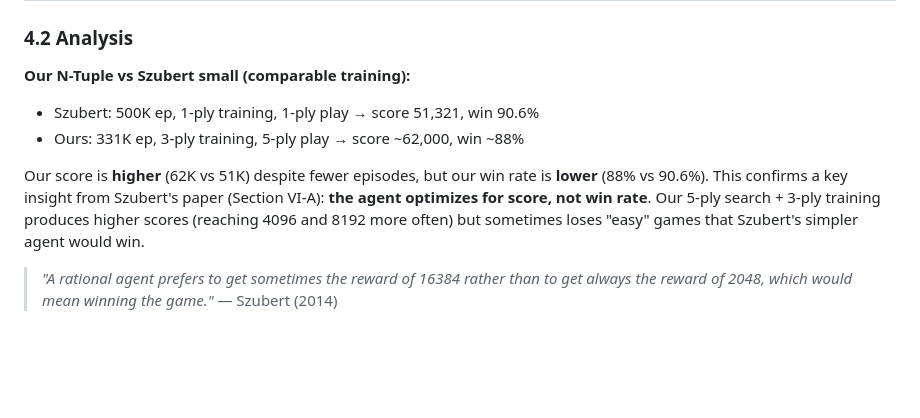
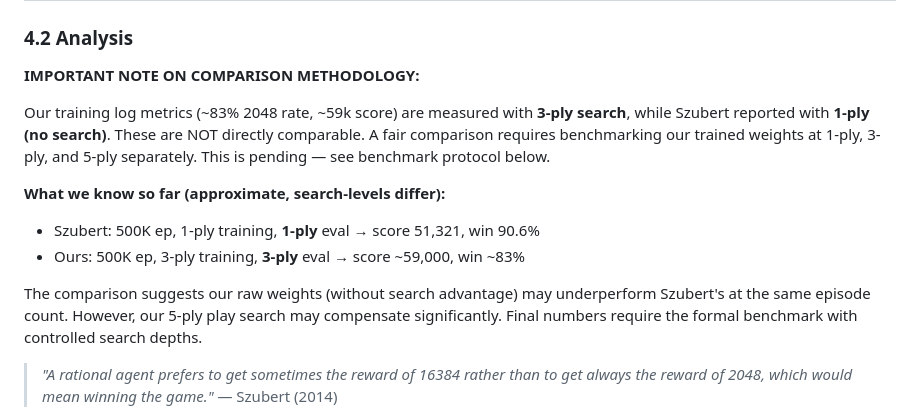
Before and after one commit to lndamaral/2048-ai, a Markdown page: ai/docs/COMPARISON.md, the part around the change. GitHub-like rendering; blank space fills up the shorter version.

Commit message:
Fix comparison methodology: search depths were not comparable
Our log metrics (83% 2048, 59k score) use 3-ply search, while
Szubert reported with 1-ply (no search). Direct comparison was
invalid. Updated COMPARISON.md to flag this and require formal
benchmark at 1-ply, 3-ply, and 5-ply for fair comparison.

Co-Authored-By: Claude Opus 4.6 (1M context) <noreply@anthropic.com>

```diff
--- a/ai/docs/COMPARISON.md
+++ b/ai/docs/COMPARISON.md
@@ -80,11 +80,15 @@
 
 ### 4.2 Analysis
 
-**Our N-Tuple vs Szubert small (comparable training):**
-- Szubert: 500K ep, 1-ply training, 1-ply play → score 51,321, win 90.6%
-- Ours: 331K ep, 3-ply training, 5-ply play → score ~62,000, win ~88%
+**IMPORTANT NOTE ON COMPARISON METHODOLOGY:**
 
-Our score is **higher** (62K vs 51K) despite fewer episodes, but our win rate is **lower** (88% vs 90.6%). This confirms a key insight from Szubert's paper (Section VI-A): **the agent optimizes for score, not win rate**. Our 5-ply search + 3-ply training produces higher scores (reaching 4096 and 8192 more often) but sometimes loses "easy" games that Szubert's simpler agent would win.
+Our training log metrics (~83% 2048 rate, ~59k score) are measured with **3-ply search**, while Szubert reported with **1-ply (no search)**. These are NOT directly comparable. A fair comparison requires benchmarking our trained weights at 1-ply, 3-ply, and 5-ply separately. This is pending — see benchmark protocol below.
+
+**What we know so far (approximate, search-levels differ):**
+- Szubert: 500K ep, 1-ply training, **1-ply** eval → score 51,321, win 90.6%
+- Ours: 500K ep, 3-ply training, **3-ply** eval → score ~59,000, win ~83%
+
+The comparison suggests our raw weights (without search advantage) may underperform Szubert's at the same episode count. However, our 5-ply play search may compensate significantly. Final numbers require the formal benchmark with controlled search depths.
 
 > *"A rational agent prefers to get sometimes the reward of 16384 rather than to get always the reward of 2048, which would mean winning the game."* — Szubert (2014)
 
```
